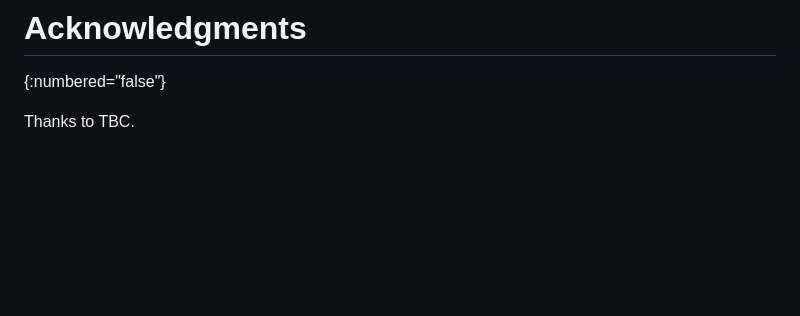
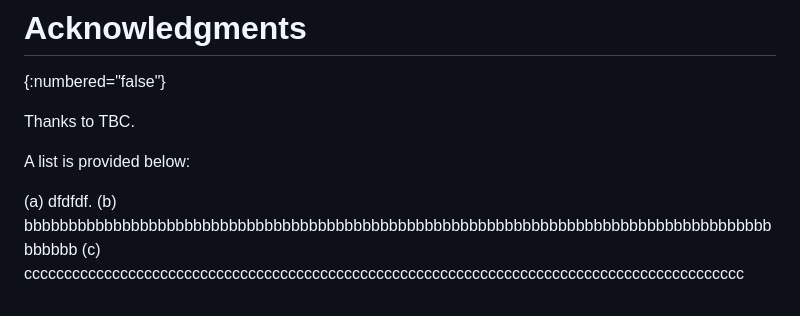
Before and after one commit to boucadair/lisp-pubsub-flow-examples, a Markdown page: draft-boucadair-lisp-pubsub-flow-examples.md, the part around the change. Rendered like a GitHub page; blank space fills up the shorter version.

```diff
--- a/draft-boucadair-lisp-pubsub-flow-examples.md
+++ b/draft-boucadair-lisp-pubsub-flow-examples.md
@@ -606,3 +606,9 @@ This document does not make any request to IANA.
 {:numbered="false"}
 
 Thanks to TBC.
+
+A list is provided below:
+
+(a) dfdfdf.
+(b) bbbbbbbbbbbbbbbbbbbbbbbbbbbbbbbbbbbbbbbbbbbbbbbbbbbbbbbbbbbbbbbbbbbbbbbbbbbbbbbbbbbbbbbbbb
+(c) cccccccccccccccccccccccccccccccccccccccccccccccccccccccccccccccccccccccccccccccccccccccccc
```
